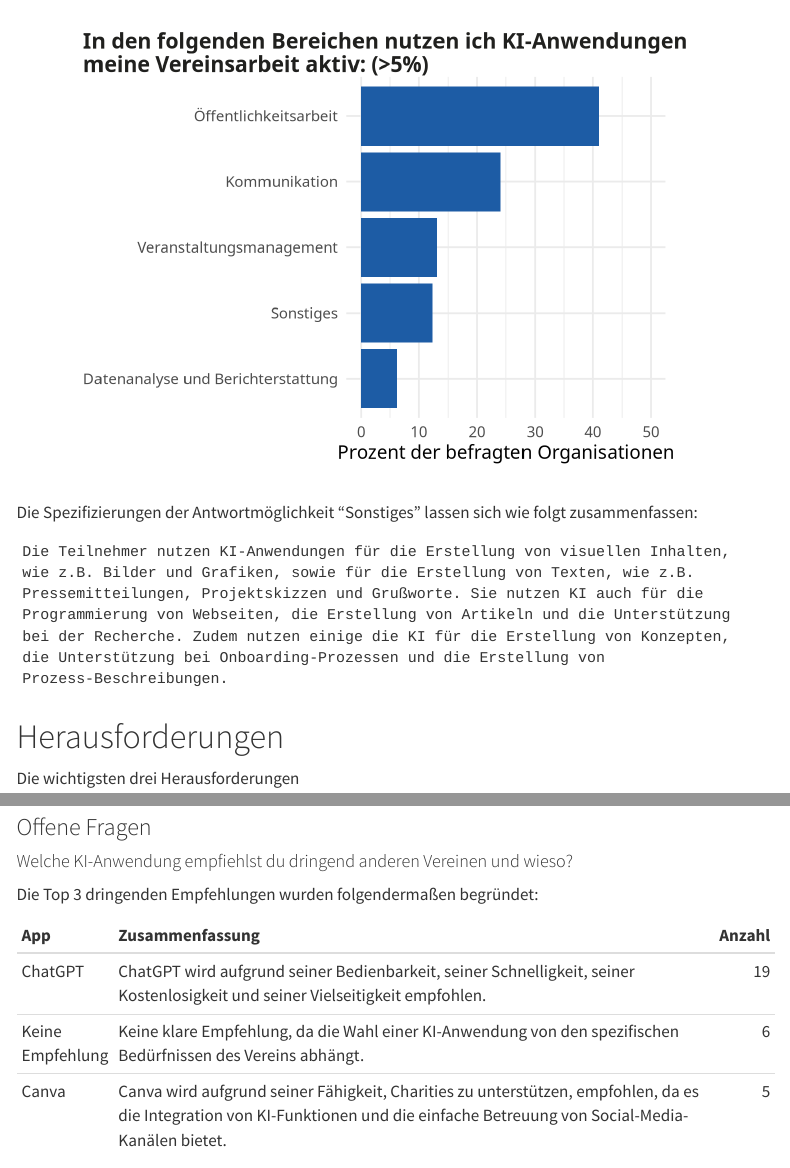
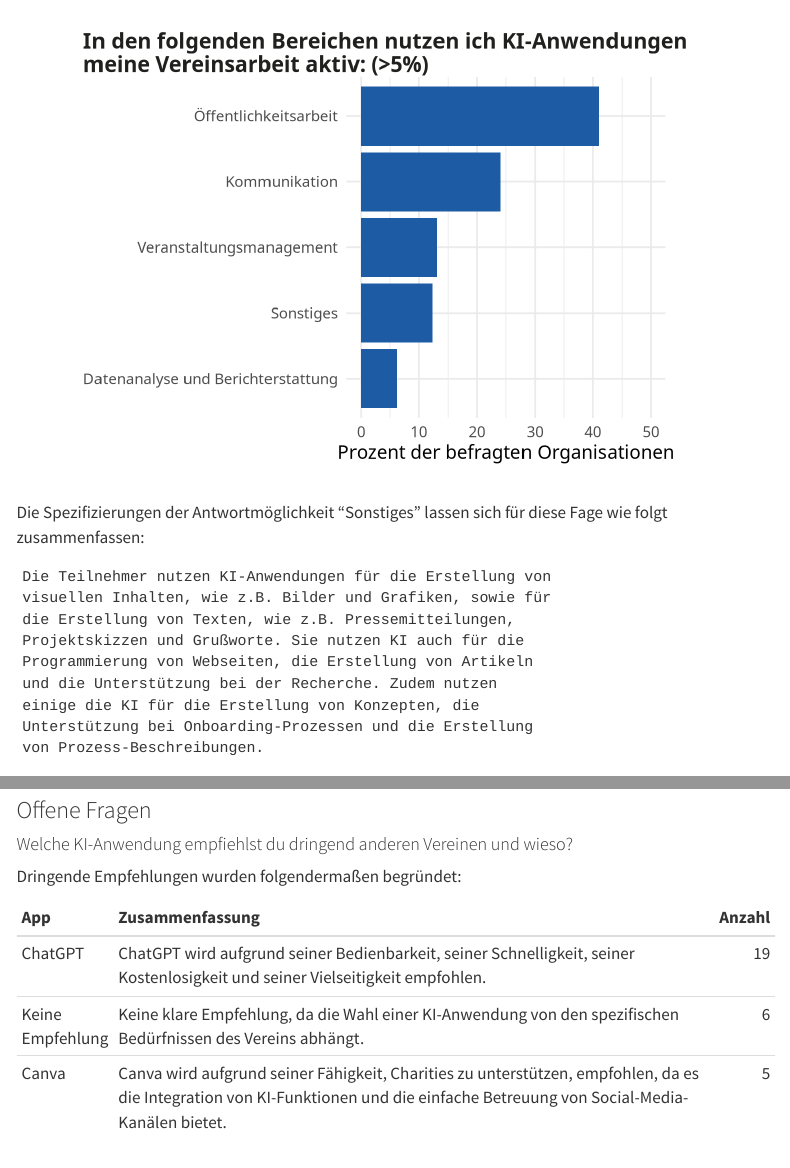
Before and after one commit to CorrelAid/dv_ai_survey, a Quarto document (dv_ai_survey.qmd): the page in a window 1100 px wide, from 3720 px down, and a second part further down, joined at a grey line. Rendered offline with R 4.5, knitr and Pandoc in place of Quarto, with nearby package versions; menus at the side of the page are left out.

````diff
--- a/dv_ai_survey.qmd
+++ b/dv_ai_survey.qmd
@@ -236,11 +236,11 @@
   )
 ```
 
-Die Spezifizierungen der Antwortmöglichkeit "Sonstiges" lassen sich wie folgt zusammenfassen:
+Die Spezifizierungen der Antwortmöglichkeit "Sonstiges" lassen sich für diese Fage wie folgt zusammenfassen:
 ```{r}
 summary <- read_file("data/Q4_summary.txt")
 
-cat(strwrap(summary, width = 80), sep = "\n")
+cat(strwrap(summary, width = 60), sep = "\n")
 ```
 
 # Herausforderungen
@@ -342,11 +342,11 @@
 
 #### Welche KI-Anwendung empfiehlst du dringend anderen Vereinen und wieso?
 
-Die Top 3 dringenden Empfehlungen wurden folgendermaßen begründet:
+Dringende Empfehlungen wurden folgendermaßen begründet:
 
 ```{r}
 filtered_summaries <- q11 %>%
-  filter(extracted_app %in% c("ChatGPT", "Keine Empfehlung", "Canva")) %>%
+  filter(count > 4) %>%
   arrange(desc(count)) %>%
   select(extracted_app, summary, count)
 
````
